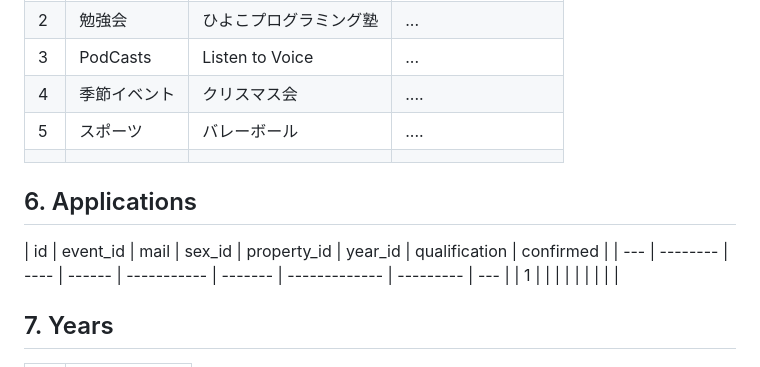
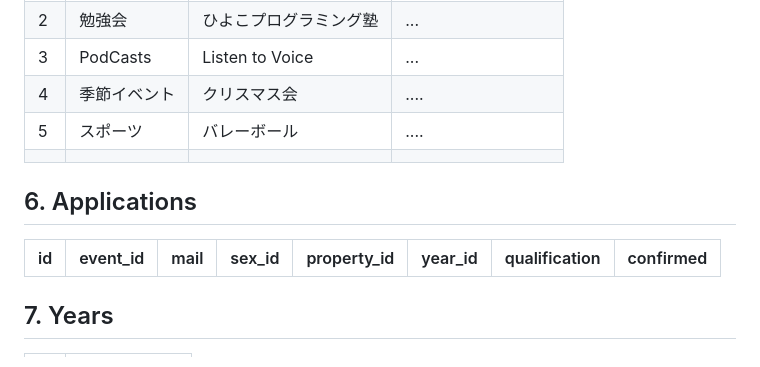
Before and after one commit to akinko0915/EventCalendar, a Markdown page: README.md, the part around the change. Drawn GitHub-style.

Commit message:
fix app table

```diff
--- a/README.md
+++ b/README.md
@@ -87,13 +87,12 @@
 | 3   | PodCasts     | Listen to Voice        | ...                   |
 | 4   | 季節イベント | クリスマス会           | ....                  |
 | 5   | スポーツ     | バレーボール           | ....                  |
-|  |
+|     |
 
 ## 6\. Applications
 
 | id  | event_id | mail | sex_id | property_id | year_id | qualification | confirmed |
-| --- | -------- | ---- | ------ | ----------- | ------- | ------------- | --------- | --- |
-| 1   |          |      |        |             |         |               |           |     |
+| --- | -------- | ---- | ------ | ----------- | ------- | ------------- | --------- |
 
 ## 7\. Years
 
```
